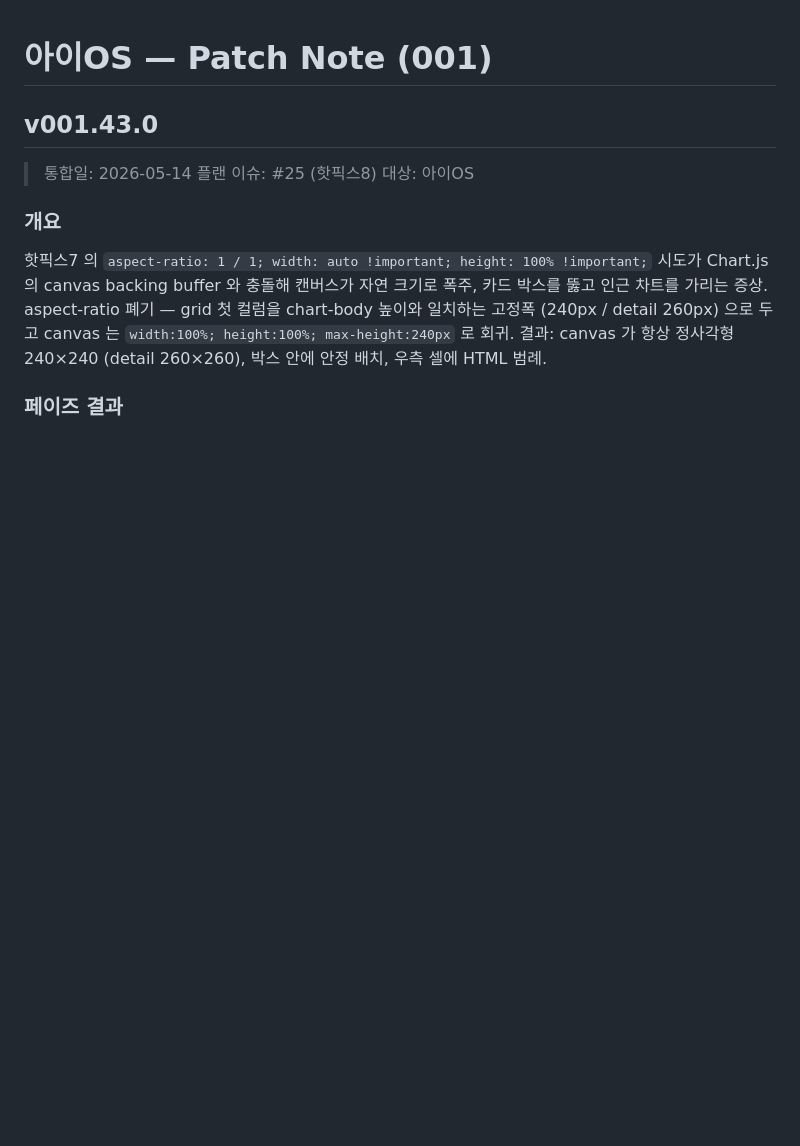
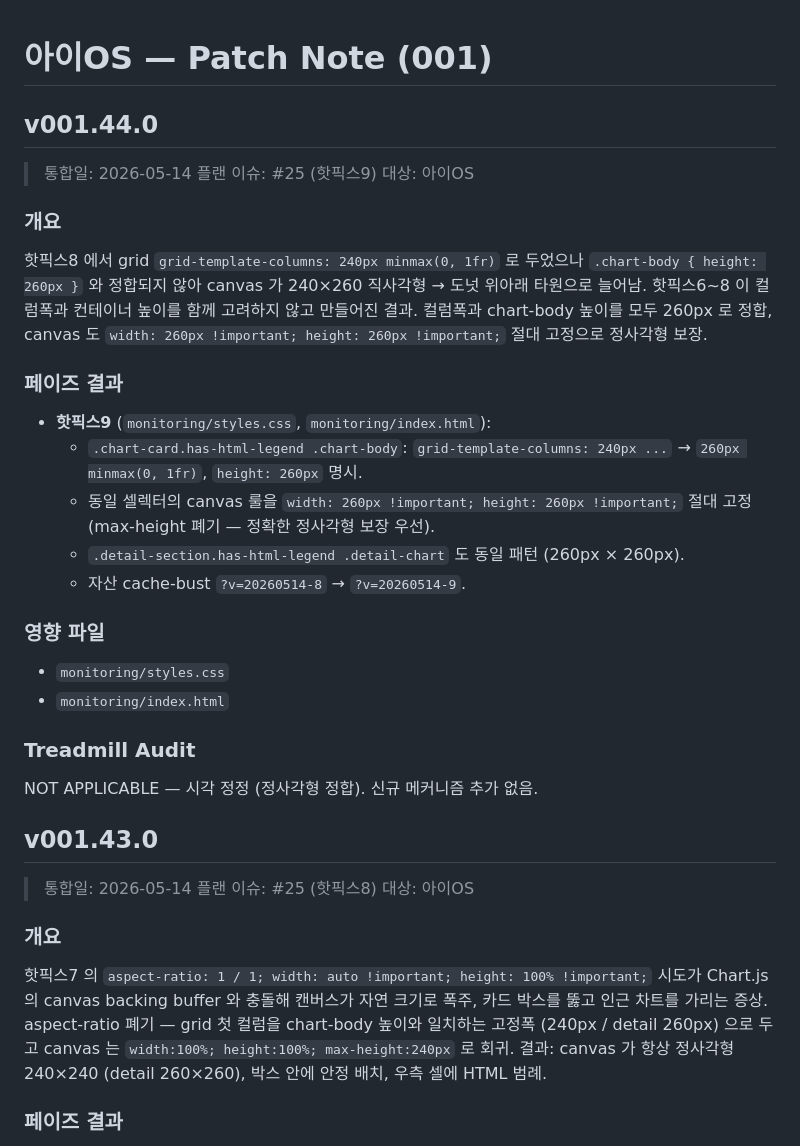
Before and after one commit to bj-kim-funshare/Project-I2, a Markdown page: patch-note/patch-note-001.md, the part around the change. Rendered like a GitHub page; blank space fills up the shorter version.

Commit message:
plan-enterprise-os #25 핫픽스9: patch-note v001.44.0 추가

```diff
--- a/patch-note/patch-note-001.md
+++ b/patch-note/patch-note-001.md
@@ -1,4 +1,27 @@
 # 아이OS — Patch Note (001)
+
+## v001.44.0
+
+> 통합일: 2026-05-14
+> 플랜 이슈: #25 (핫픽스9)
+> 대상: 아이OS
+
+### 개요
+핫픽스8 에서 grid `grid-template-columns: 240px minmax(0, 1fr)` 로 두었으나 `.chart-body { height: 260px }` 와 정합되지 않아 canvas 가 240×260 직사각형 → 도넛 위아래 타원으로 늘어남. 핫픽스6~8 이 컬럼폭과 컨테이너 높이를 함께 고려하지 않고 만들어진 결과. 컬럼폭과 chart-body 높이를 모두 260px 로 정합, canvas 도 `width: 260px !important; height: 260px !important;` 절대 고정으로 정사각형 보장.
+
+### 페이즈 결과
+- **핫픽스9** (`monitoring/styles.css`, `monitoring/index.html`):
+  - `.chart-card.has-html-legend .chart-body`: `grid-template-columns: 240px ...` → `260px minmax(0, 1fr)`, `height: 260px` 명시.
+  - 동일 셀렉터의 canvas 룰을 `width: 260px !important; height: 260px !important;` 절대 고정 (max-height 폐기 — 정확한 정사각형 보장 우선).
+  - `.detail-section.has-html-legend .detail-chart` 도 동일 패턴 (260px × 260px).
+  - 자산 cache-bust `?v=20260514-8` → `?v=20260514-9`.
+
+### 영향 파일
+- `monitoring/styles.css`
+- `monitoring/index.html`
+
+### Treadmill Audit
+NOT APPLICABLE — 시각 정정 (정사각형 정합). 신규 메커니즘 추가 없음.
 
 ## v001.43.0
 
```
